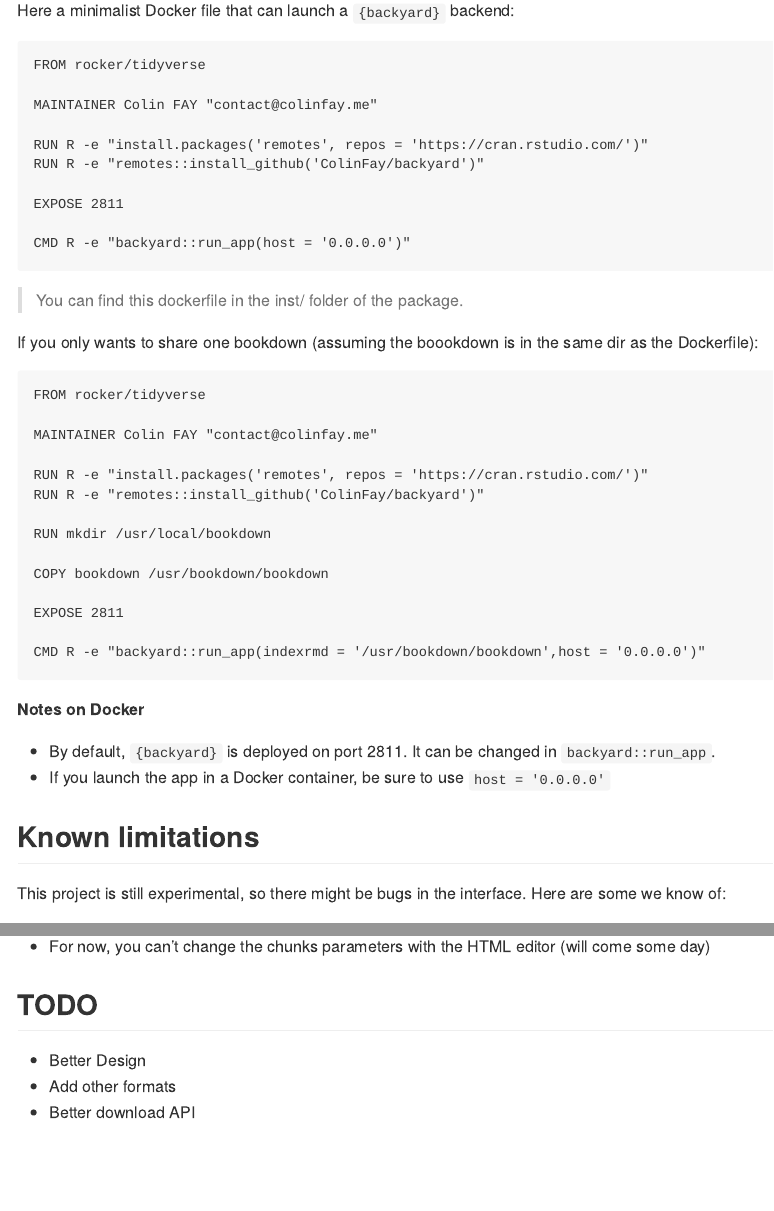
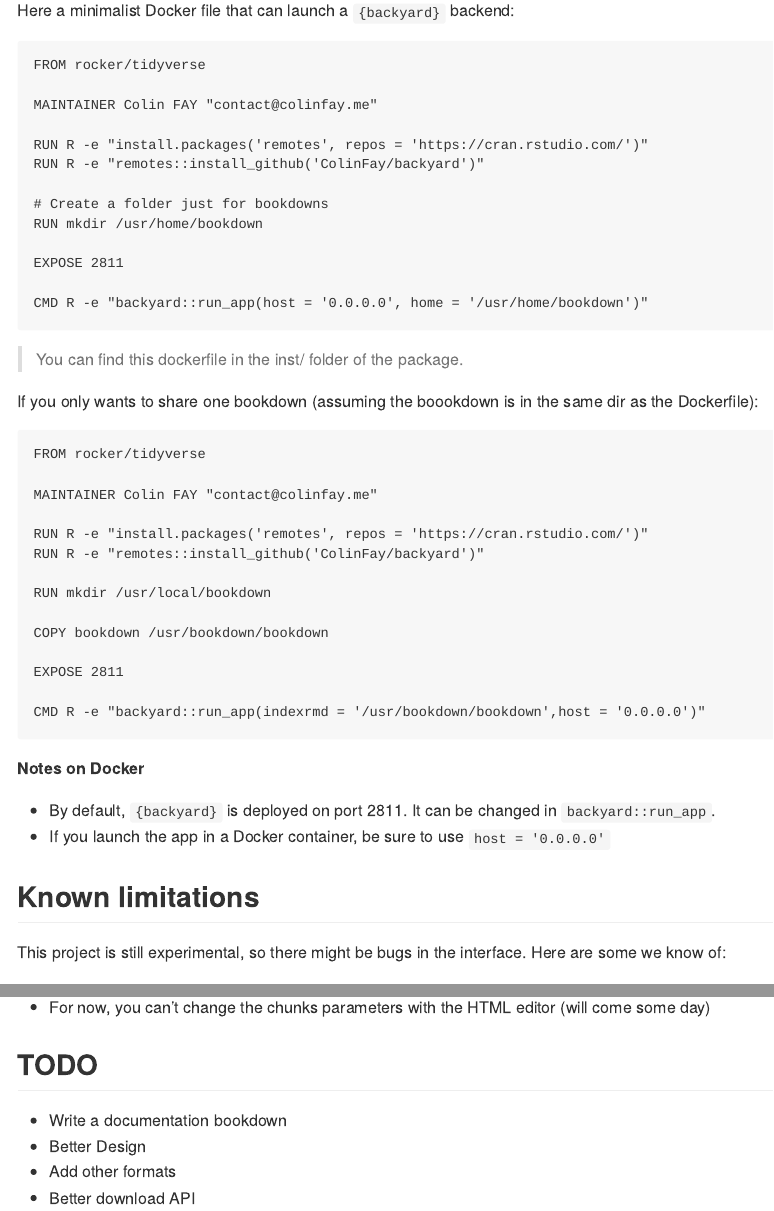
Before and after one commit to ColinFay/backyard, an R Markdown document (README.Rmd): the page in a window 1100 px wide, from 1920 px down, and a second part further down, joined at a grey line. The pictures show the output file README.md that the author committed with the source, drawn offline in the style of GitHub.

Commit message:
doc update

````diff
--- a/README.Rmd
+++ b/README.Rmd
@@ -89,9 +89,12 @@
 RUN R -e "install.packages('remotes', repos = 'https://cran.rstudio.com/')"
 RUN R -e "remotes::install_github('ColinFay/backyard')"
 
+# Create a folder just for bookdowns
+RUN mkdir /usr/home/bookdown
+
 EXPOSE 2811
 
-CMD R -e "backyard::run_app(host = '0.0.0.0')"
+CMD R -e "backyard::run_app(host = '0.0.0.0', home = '/usr/home/bookdown')"
 
 ```
 
@@ -133,6 +137,7 @@
 
 ## TODO
 
++ Write a documentation bookdown
 + Better Design
 + Add other formats
 + Better download API
````
Also changed, not shown: README.md, README.Rmd (1 more changed lines).
